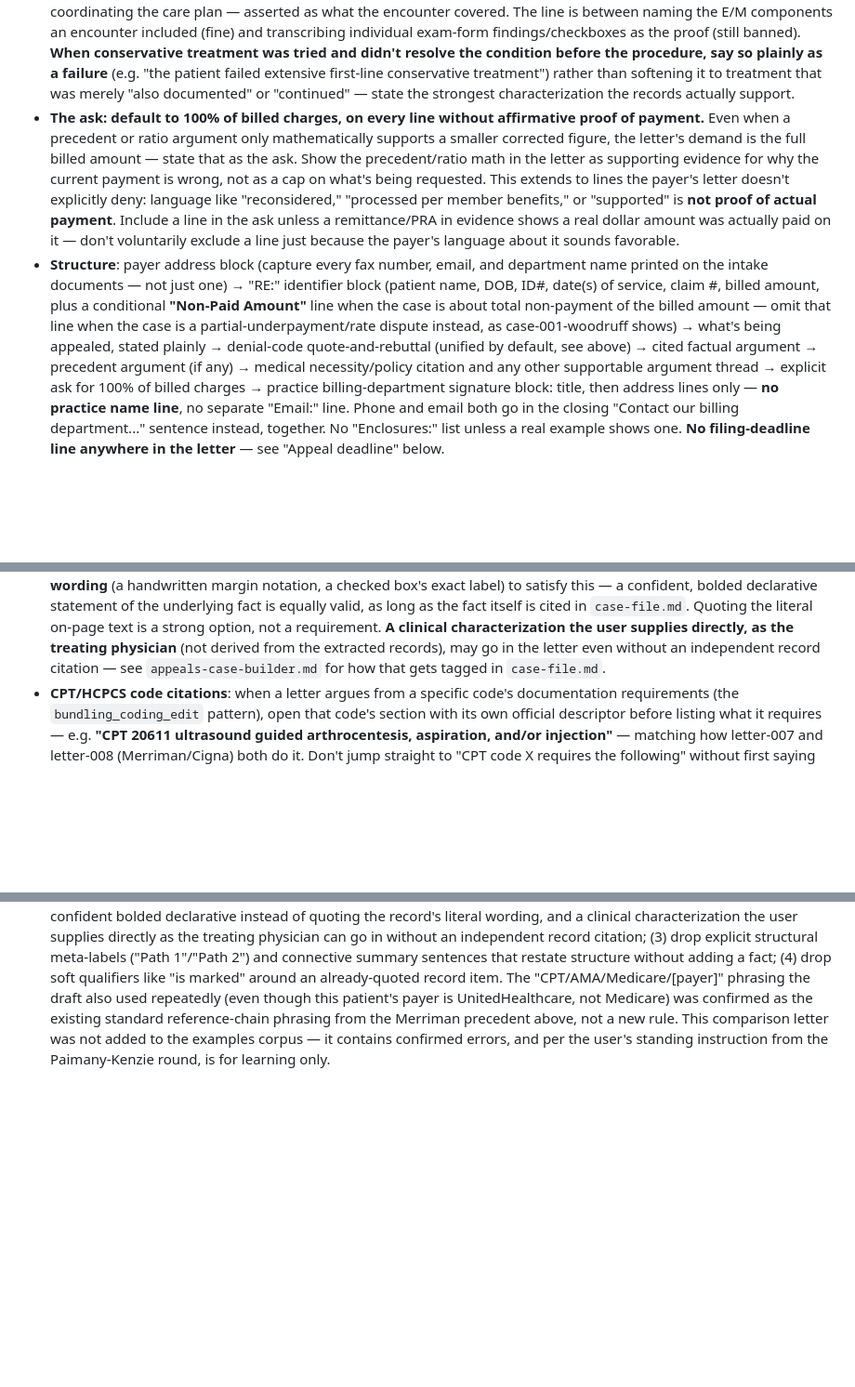
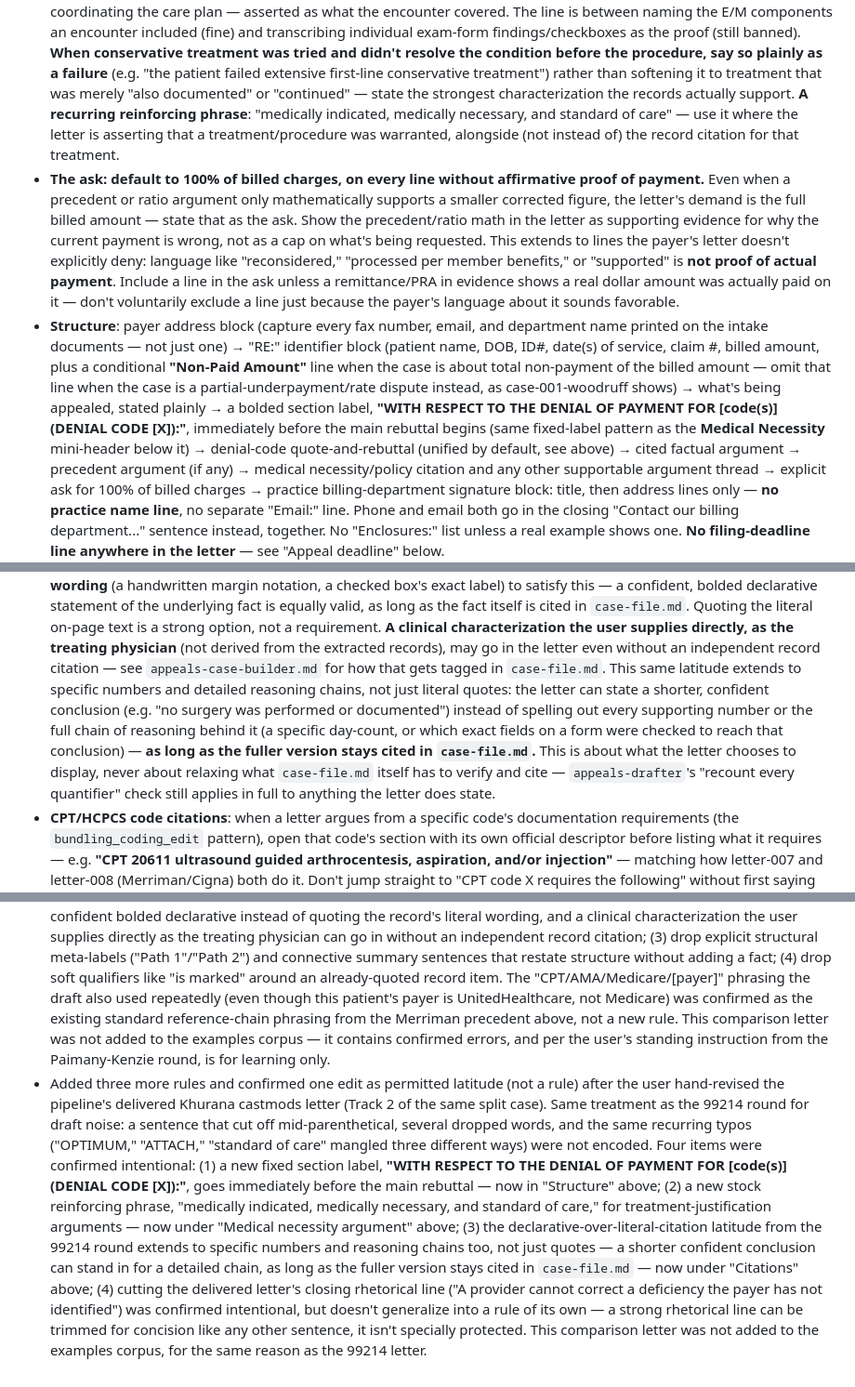
Before and after one commit to dcknowles04/Agent-Testing, a Markdown page: appeals/style-guide.md, 3 parts joined by grey strips. Shown at 93% size. Rendered like a GitHub page; blank space fills up the shorter version.

```diff
--- a/appeals/style-guide.md
+++ b/appeals/style-guide.md
@@ -94,6 +94,9 @@ This is a starting point, not a finished style. It will get more specific and mo
   failure** (e.g. "the patient failed extensive first-line conservative treatment")
   rather than softening it to treatment that was merely "also documented" or
   "continued" — state the strongest characterization the records actually support.
+  **A recurring reinforcing phrase**: "medically indicated, medically necessary, and
+  standard of care" — use it where the letter is asserting that a treatment/procedure
+  was warranted, alongside (not instead of) the record citation for that treatment.
 - **The ask: default to 100% of billed charges, on every line without affirmative
   proof of payment.** Even when a precedent or ratio argument only mathematically
   supports a smaller corrected figure, the letter's demand is the full billed amount —
@@ -110,7 +113,10 @@ This is a starting point, not a finished style. It will get more specific and mo
   conditional **"Non-Paid Amount"** line when the case is about total non-payment of
   the billed amount — omit that line when the case is a partial-underpayment/rate
   dispute instead, as case-001-woodruff shows) → what's being appealed, stated plainly
-  → denial-code quote-and-rebuttal (unified by default, see above) → cited factual
+  → a bolded section label, **"WITH RESPECT TO THE DENIAL OF PAYMENT FOR [code(s)]
+  (DENIAL CODE [X]):"**, immediately before the main rebuttal begins (same fixed-label
+  pattern as the **Medical Necessity** mini-header below it) → denial-code
+  quote-and-rebuttal (unified by default, see above) → cited factual
   argument → precedent argument (if any) → medical necessity/policy citation and any
   other supportable argument thread → explicit ask for 100% of billed charges →
   practice billing-department signature block: title, then address lines only — **no
@@ -158,7 +164,16 @@ This is a starting point, not a finished style. It will get more specific and mo
   is a strong option, not a requirement. **A clinical characterization the user
   supplies directly, as the treating physician** (not derived from the extracted
   records), may go in the letter even without an independent record citation — see
-  `appeals-case-builder.md` for how that gets tagged in `case-file.md`.
+  `appeals-case-builder.md` for how that gets tagged in `case-file.md`. This same
+  latitude extends to specific numbers and detailed reasoning chains, not just literal
+  quotes: the letter can state a shorter, confident conclusion (e.g. "no surgery was
+  performed or documented") instead of spelling out every supporting number or the
+  full chain of reasoning behind it (a specific day-count, or which exact fields on a
+  form were checked to reach that conclusion) — **as long as the fuller version stays
+  cited in `case-file.md`.** This is about what the letter chooses to display, never
+  about relaxing what `case-file.md` itself has to verify and cite —
+  `appeals-drafter`'s "recount every quantifier" check still applies in full to
+  anything the letter does state.
 - **CPT/HCPCS code citations**: when a letter argues from a specific code's documentation
   requirements (the `bundling_coding_edit` pattern), open that code's section with its
   own official descriptor before listing what it requires — e.g. **"CPT 20611
@@ -297,3 +312,22 @@ This is a starting point, not a finished style. It will get more specific and mo
   This comparison letter was not added to the examples corpus — it contains confirmed
   errors, and per the user's standing instruction from the Paimany-Kenzie round, is for
   learning only.
+- Added three more rules and confirmed one edit as permitted latitude (not a rule)
+  after the user hand-revised the pipeline's delivered Khurana castmods letter (Track 2
+  of the same split case). Same treatment as the 99214 round for draft noise: a
+  sentence that cut off mid-parenthetical, several dropped words, and the same
+  recurring typos ("OPTIMUM," "ATTACH," "standard of care" mangled three different
+  ways) were not encoded. Four items were confirmed intentional: (1) a new fixed
+  section label, **"WITH RESPECT TO THE DENIAL OF PAYMENT FOR [code(s)] (DENIAL CODE
+  [X]):"**, goes immediately before the main rebuttal — now in "Structure" above; (2) a
+  new stock reinforcing phrase, "medically indicated, medically necessary, and standard
+  of care," for treatment-justification arguments — now under "Medical necessity
+  argument" above; (3) the declarative-over-literal-citation latitude from the 99214
+  round extends to specific numbers and reasoning chains too, not just quotes — a
+  shorter confident conclusion can stand in for a detailed chain, as long as the fuller
+  version stays cited in `case-file.md` — now under "Citations" above; (4) cutting the
+  delivered letter's closing rhetorical line ("A provider cannot correct a deficiency
+  the payer has not identified") was confirmed intentional, but doesn't generalize into
+  a rule of its own — a strong rhetorical line can be trimmed for concision like any
+  other sentence, it isn't specially protected. This comparison letter was not added to
+  the examples corpus, for the same reason as the 99214 letter.
```
Also changed, not shown: .claude/agents/appeals-drafter.md (+20 -9 lines).
